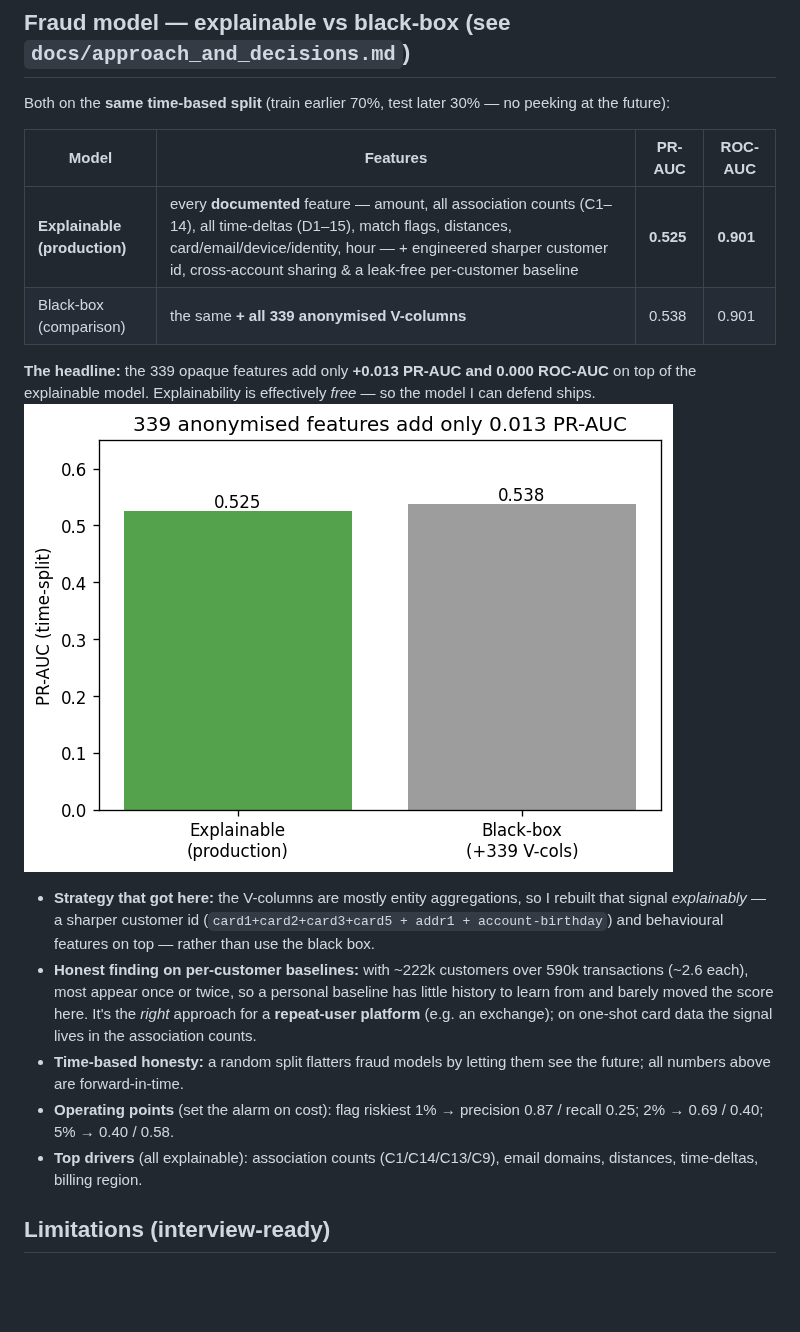
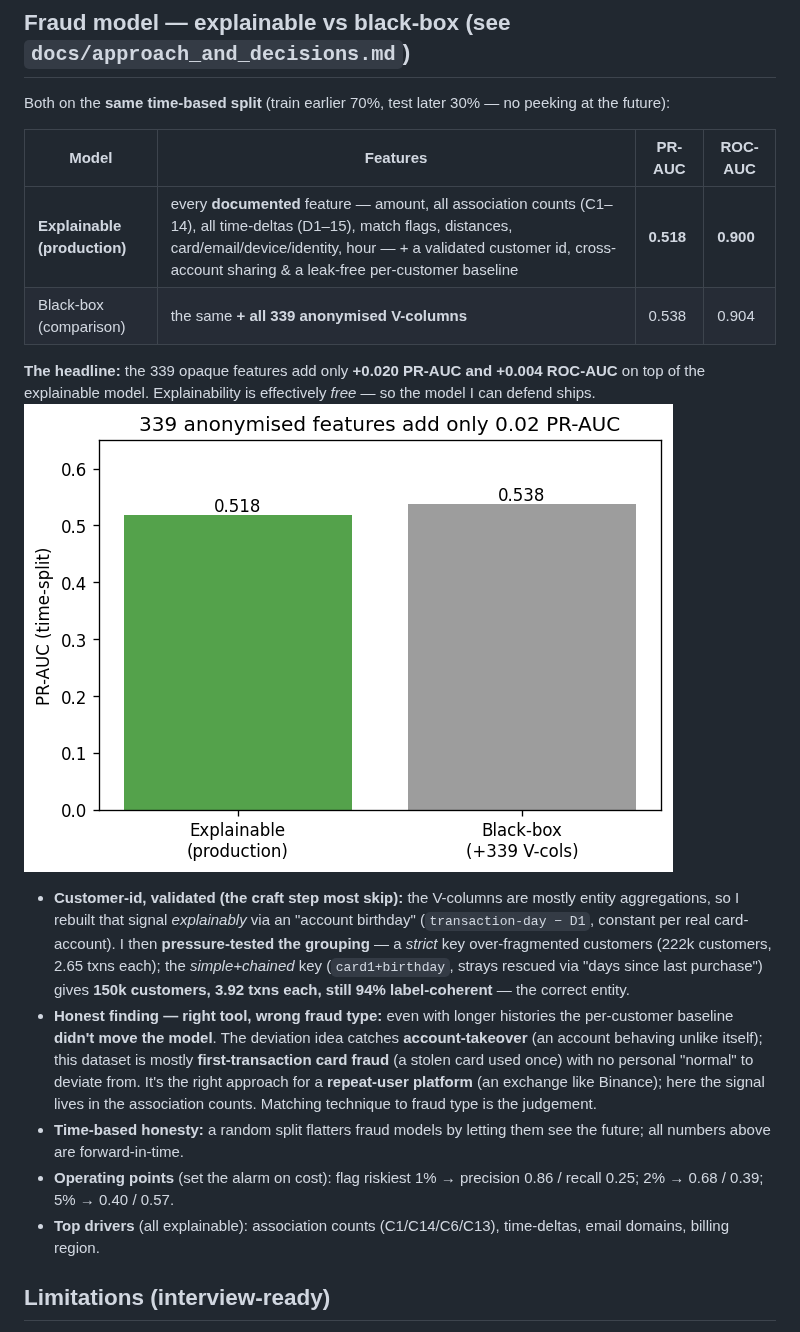
Before and after one commit to sKoih-pond/user-analytics-risk, a Markdown page: docs/results.md, the part around the change. GitHub-like rendering; pictures changed too: docs/charts/model_comparison.png; blank space fills up the shorter version.

```diff
--- a/docs/results.md
+++ b/docs/results.md
@@ -24,16 +24,16 @@ Both on the **same time-based split** (train earlier 70%, test later 30% — no
 
 | Model | Features | PR-AUC | ROC-AUC |
 |---|---|---|---|
-| **Explainable (production)** | every **documented** feature — amount, all association counts (C1–14), all time-deltas (D1–15), match flags, distances, card/email/device/identity, hour — + engineered sharper customer id, cross-account sharing & a leak-free per-customer baseline | **0.525** | **0.901** |
-| Black-box (comparison) | the same **+ all 339 anonymised V-columns** | 0.538 | 0.901 |
+| **Explainable (production)** | every **documented** feature — amount, all association counts (C1–14), all time-deltas (D1–15), match flags, distances, card/email/device/identity, hour — + a validated customer id, cross-account sharing & a leak-free per-customer baseline | **0.518** | **0.900** |
+| Black-box (comparison) | the same **+ all 339 anonymised V-columns** | 0.538 | 0.904 |
 
-**The headline:** the 339 opaque features add only **+0.013 PR-AUC and 0.000 ROC-AUC** on top of the explainable model. Explainability is effectively *free* — so the model I can defend ships. ![model comparison](charts/model_comparison.png)
+**The headline:** the 339 opaque features add only **+0.020 PR-AUC and +0.004 ROC-AUC** on top of the explainable model. Explainability is effectively *free* — so the model I can defend ships. ![model comparison](charts/model_comparison.png)
 
-- **Strategy that got here:** the V-columns are mostly entity aggregations, so I rebuilt that signal *explainably* — a sharper customer id (`card1+card2+card3+card5 + addr1 + account-birthday`) and behavioural features on top — rather than use the black box.
-- **Honest finding on per-customer baselines:** with ~222k customers over 590k transactions (~2.6 each), most appear once or twice, so a personal baseline has little history to learn from and barely moved the score here. It's the *right* approach for a **repeat-user platform** (e.g. an exchange); on one-shot card data the signal lives in the association counts.
+- **Customer-id, validated (the craft step most skip):** the V-columns are mostly entity aggregations, so I rebuilt that signal *explainably* via an "account birthday" (`transaction-day − D1`, constant per real card-account). I then **pressure-tested the grouping** — a *strict* key over-fragmented customers (222k customers, 2.65 txns each); the *simple+chained* key (`card1+birthday`, strays rescued via "days since last purchase") gives **150k customers, 3.92 txns each, still 94% label-coherent** — the correct entity.
+- **Honest finding — right tool, wrong fraud type:** even with longer histories the per-customer baseline **didn't move the model**. The deviation idea catches **account-takeover** (an account behaving unlike itself); this dataset is mostly **first-transaction card fraud** (a stolen card used once) with no personal "normal" to deviate from. It's the right approach for a **repeat-user platform** (an exchange like Binance); here the signal lives in the association counts. Matching technique to fraud type is the judgement.
 - **Time-based honesty:** a random split flatters fraud models by letting them see the future; all numbers above are forward-in-time.
-- **Operating points** (set the alarm on cost): flag riskiest 1% → precision 0.87 / recall 0.25; 2% → 0.69 / 0.40; 5% → 0.40 / 0.58.
-- **Top drivers** (all explainable): association counts (C1/C14/C13/C9), email domains, distances, time-deltas, billing region.
+- **Operating points** (set the alarm on cost): flag riskiest 1% → precision 0.86 / recall 0.25; 2% → 0.68 / 0.39; 5% → 0.40 / 0.57.
+- **Top drivers** (all explainable): association counts (C1/C14/C6/C13), time-deltas, email domains, billing region.
 
 ## Limitations (interview-ready)
 Client id is an approximation; baseline feature set by design; `confirmed_fraud` tag is label-derived. The value here is a **trustworthy, reproducible pipeline** (dbt-tested) with an evaluation that interrogates its own signals — not a leaderboard score.
```
Also changed, not shown: README.md (+1 -1 lines), docs/approach_and_decisions.md (+15 -6 lines), 2 other files.
